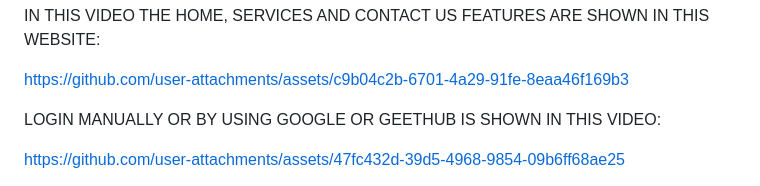
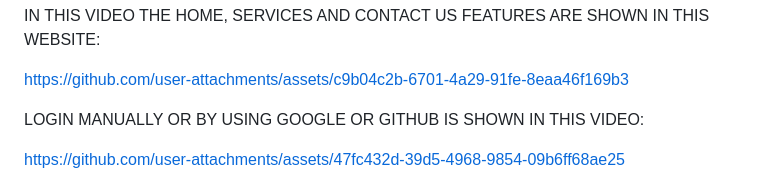
Before and after one commit to MONDALaritra/SCM-PROJECT, a Markdown page: README.md, the part around the change. Drawn GitHub-style.

```diff
--- a/README.md
+++ b/README.md
@@ -87,7 +87,7 @@ IN THIS VIDEO THE HOME, SERVICES AND CONTACT US FEATURES ARE SHOWN IN THIS WEBSI
 
 https://github.com/user-attachments/assets/c9b04c2b-6701-4a29-91fe-8eaa46f169b3
 
-LOGIN  MANUALLY OR BY USING GOOGLE OR GEETHUB IS SHOWN IN THIS VIDEO:
+LOGIN  MANUALLY OR BY USING GOOGLE OR GITHUB IS SHOWN IN THIS VIDEO:
 
 
 
```
